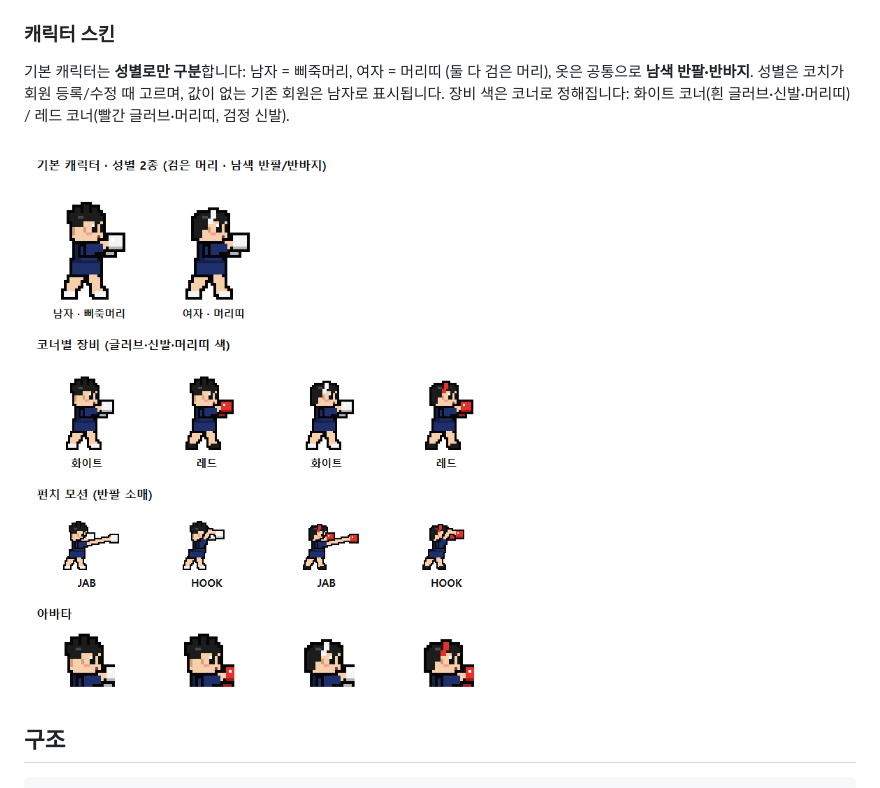
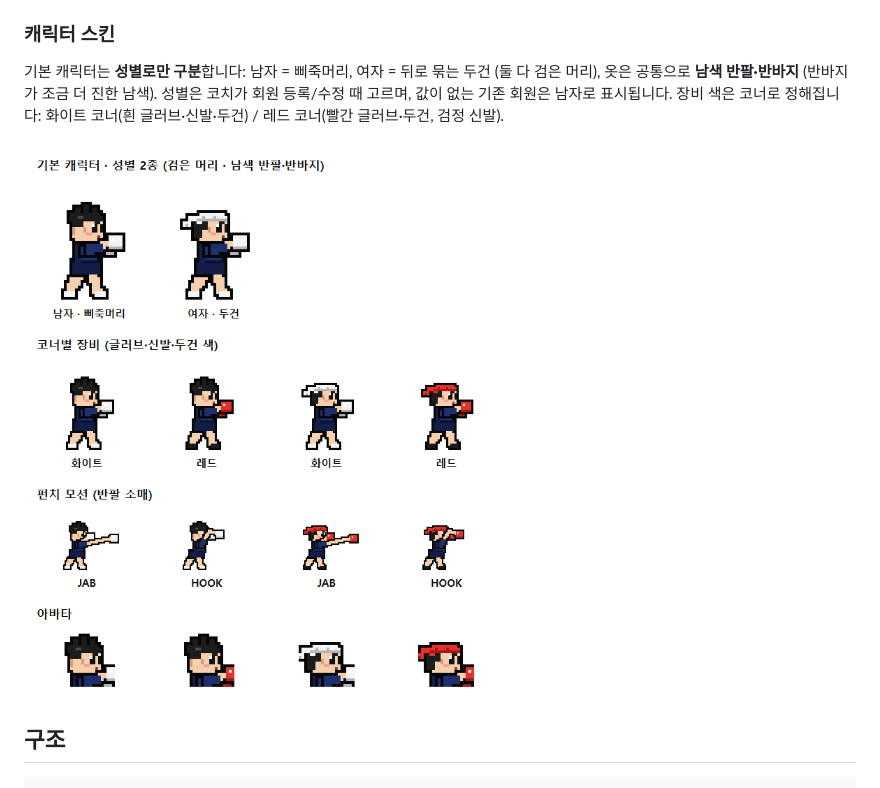
Before and after one commit to tbg-arena/tbg-arena-prototype, a Markdown page: README.md, the part around the change. Drawn GitHub-style; pictures changed too: docs/characters.png.

Commit message:
feat: 여자 캐릭터 머리띠를 두건으로 변경, 반바지 색을 더 진하게
- 여자: 정수리를 덮고 뒤로 묶는 두건 (매듭 꼬리, 코너 색)
- 반바지를 반팔보다 조금 더 진한 남색으로 바꿔 상의와 구분
- README와 docs/characters.png 갱신

```diff
--- a/README.md
+++ b/README.md
@@ -84,8 +84,8 @@ Redis 환경변수가 있으면 **Upstash Redis**, 없으면 로컬 파일.
 - `PixelFighter.url(id, {pose})` 로 같은 캐릭터를 아바타·프로필에도 사용, 로그인 화면은 데모 스파링
 
 ### 캐릭터 스킨
-기본 캐릭터는 **성별로만 구분**합니다: 남자 = 삐죽머리, 여자 = 머리띠 (둘 다 검은 머리), 옷은 공통으로 **남색 반팔·반바지**.
-성별은 코치가 회원 등록/수정 때 고르며, 값이 없는 기존 회원은 남자로 표시됩니다. 장비 색은 코너로 정해집니다: 화이트 코너(흰 글러브·신발·머리띠) / 레드 코너(빨간 글러브·머리띠, 검정 신발).
+기본 캐릭터는 **성별로만 구분**합니다: 남자 = 삐죽머리, 여자 = 뒤로 묶는 두건 (둘 다 검은 머리), 옷은 공통으로 **남색 반팔·반바지** (반바지가 조금 더 진한 남색).
+성별은 코치가 회원 등록/수정 때 고르며, 값이 없는 기존 회원은 남자로 표시됩니다. 장비 색은 코너로 정해집니다: 화이트 코너(흰 글러브·신발·두건) / 레드 코너(빨간 글러브·두건, 검정 신발).
 
 ![가능한 캐릭터](docs/characters.png)
 
```
Also changed, not shown: 1 other file.
